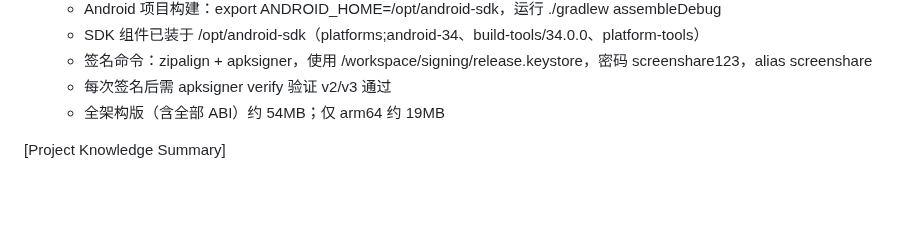
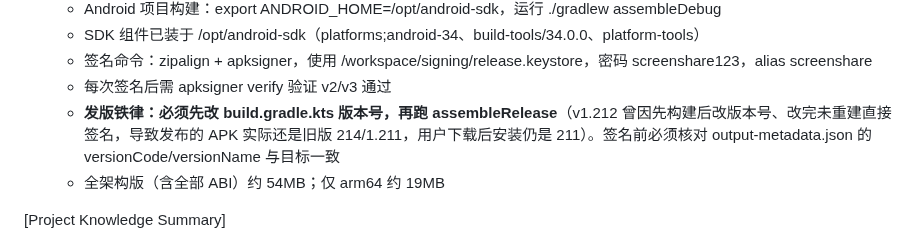
Before and after one commit to lqx3617-dot/ScreenShare, a Markdown page: .monkeycode/MEMORY.md, the part around one of its changes. Drawn GitHub-style; blank space fills up the shorter version.

Commit message:
chore: 修正 v1.212 发布 APK 版本错误并记录发版铁律（先改版本号再构建） Co-authored-by: monkeycode-ai <monkeycode-ai@chaitin.com> Co-authored-by: monkeycode-ai <monkeycode-ai@chaitin.com>

```diff
--- a/.monkeycode/MEMORY.md
+++ b/.monkeycode/MEMORY.md
@@ -46,6 +46,7 @@ Entries discovered by the Agent during task execution should follow this format:
   - SDK 组件已装于 /opt/android-sdk（platforms;android-34、build-tools/34.0.0、platform-tools）
   - 签名命令：zipalign + apksigner，使用 /workspace/signing/release.keystore，密码 screenshare123，alias screenshare
   - 每次签名后需 apksigner verify 验证 v2/v3 通过
+  - **发版铁律：必须先改 build.gradle.kts 版本号，再跑 assembleRelease**（v1.212 曾因先构建后改版本号、改完未重建直接签名，导致发布的 APK 实际还是旧版 214/1.211，用户下载后安装仍是 211）。签名前必须核对 output-metadata.json 的 versionCode/versionName 与目标一致
   - 全架构版（含全部 ABI）约 54MB；仅 arm64 约 19MB
 
 [Project Knowledge Summary]
```
Also changed, not shown: other parts of .monkeycode/MEMORY.md (+1 -1 lines).
